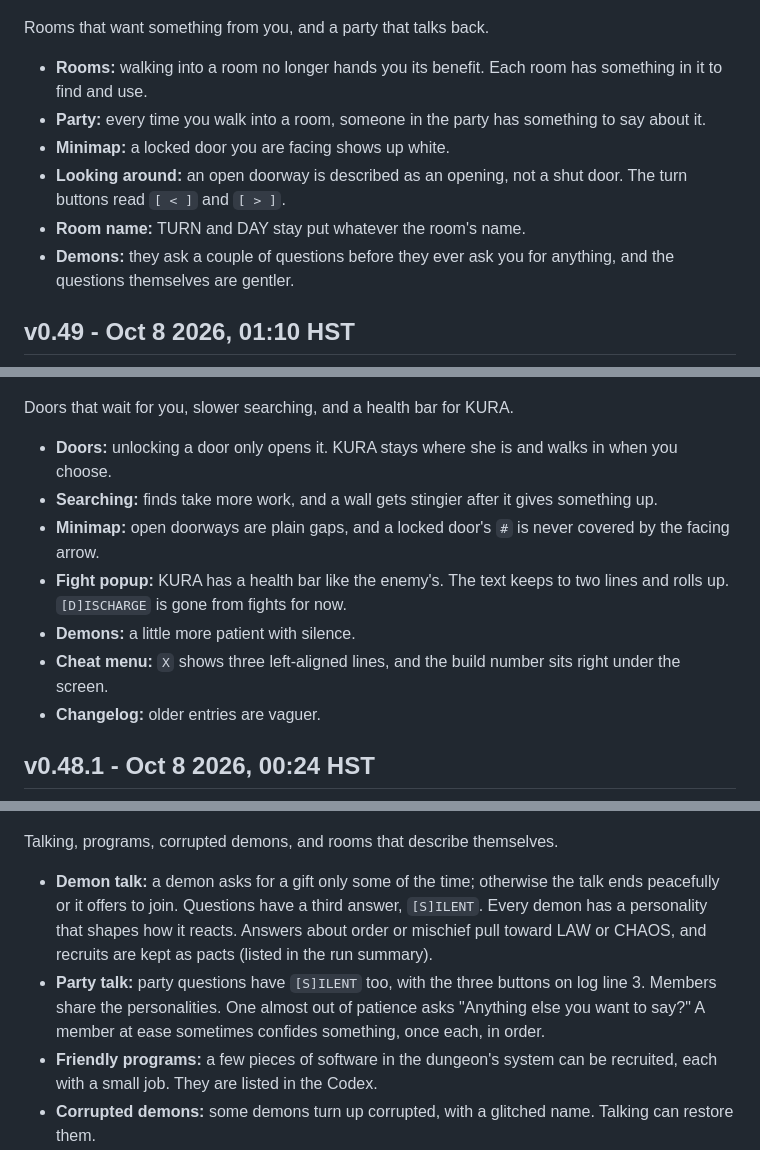
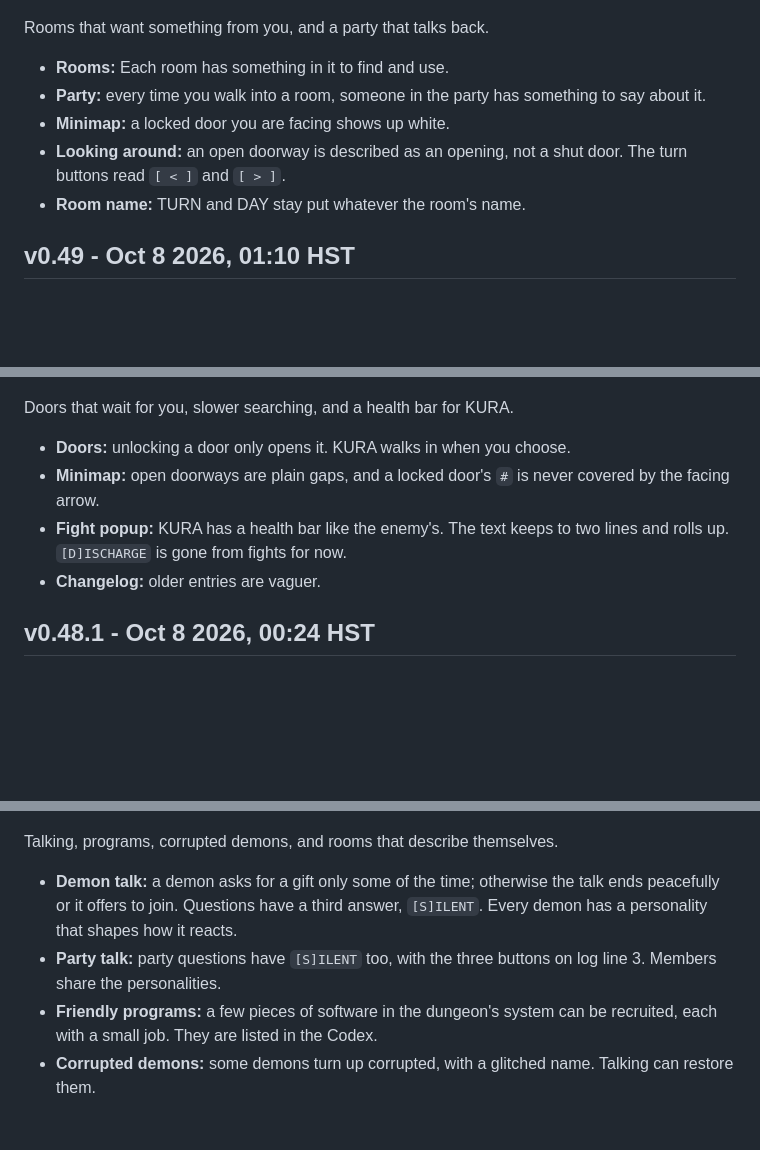
Before and after one commit to okayline/daily-dungeon, a Markdown page: CHANGELOG.md, 3 parts joined by grey strips. Rendered like a GitHub page; blank space fills up the shorter version.

Commit message:
Revise changelog entries for clarity and conciseness
Updated changelog to clarify room benefits and demon interactions.

```diff
--- a/CHANGELOG.md
+++ b/CHANGELOG.md
@@ -8,12 +8,11 @@ Changes to the game itself, newest first, with the time each went live (Honolulu
 
 Rooms that want something from you, and a party that talks back.
 
-- **Rooms:** walking into a room no longer hands you its benefit. Each room has something in it to find and use.
+- **Rooms:** Each room has something in it to find and use.
 - **Party:** every time you walk into a room, someone in the party has something to say about it.
 - **Minimap:** a locked door you are facing shows up white.
 - **Looking around:** an open doorway is described as an opening, not a shut door. The turn buttons read `[ < ]` and `[ > ]`.
 - **Room name:** TURN and DAY stay put whatever the room's name.
-- **Demons:** they ask a couple of questions before they ever ask you for anything, and the questions themselves are gentler.
 
 ## v0.49 - Oct 8 2026, 01:10 HST
 
@@ -21,12 +20,9 @@ Rooms that want something from you, and a party that talks back.
 
 Doors that wait for you, slower searching, and a health bar for KURA.
 
-- **Doors:** unlocking a door only opens it. KURA stays where she is and walks in when you choose.
-- **Searching:** finds take more work, and a wall gets stingier after it gives something up.
+- **Doors:** unlocking a door only opens it. KURA walks in when you choose.
 - **Minimap:** open doorways are plain gaps, and a locked door's `#` is never covered by the facing arrow.
 - **Fight popup:** KURA has a health bar like the enemy's. The text keeps to two lines and rolls up. `[D]ISCHARGE` is gone from fights for now.
-- **Demons:** a little more patient with silence.
-- **Cheat menu:** `X` shows three left-aligned lines, and the build number sits right under the screen.
 - **Changelog:** older entries are vaguer.
 
 ## v0.48.1 - Oct 8 2026, 00:24 HST
@@ -54,8 +49,8 @@ Room names, and some tidying.
 
 Talking, programs, corrupted demons, and rooms that describe themselves.
 
-- **Demon talk:** a demon asks for a gift only some of the time; otherwise the talk ends peacefully or it offers to join. Questions have a third answer, `[S]ILENT`. Every demon has a personality that shapes how it reacts. Answers about order or mischief pull toward LAW or CHAOS, and recruits are kept as pacts (listed in the run summary).
-- **Party talk:** party questions have `[S]ILENT` too, with the three buttons on log line 3. Members share the personalities. One almost out of patience asks "Anything else you want to say?" A member at ease sometimes confides something, once each, in order.
+- **Demon talk:** a demon asks for a gift only some of the time; otherwise the talk ends peacefully or it offers to join. Questions have a third answer, `[S]ILENT`. Every demon has a personality that shapes how it reacts.
+- **Party talk:** party questions have `[S]ILENT` too, with the three buttons on log line 3. Members share the personalities.
 - **Friendly programs:** a few pieces of software in the dungeon's system can be recruited, each with a small job. They are listed in the Codex.
 - **Corrupted demons:** some demons turn up corrupted, with a glitched name. Talking can restore them.
 - **Rooms:** entering a room shows flavor only. Searching a locked door says it is one, and searching an arch says what the room beyond is like.
```
Also changed, not shown: other parts of CHANGELOG.md (+1 -3 lines).
